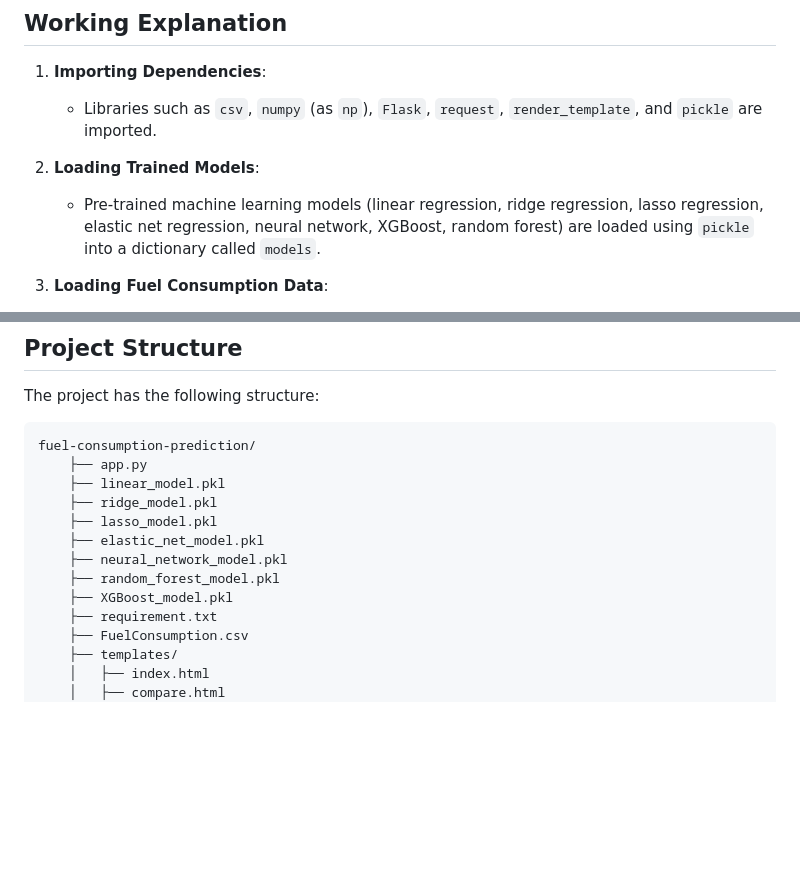
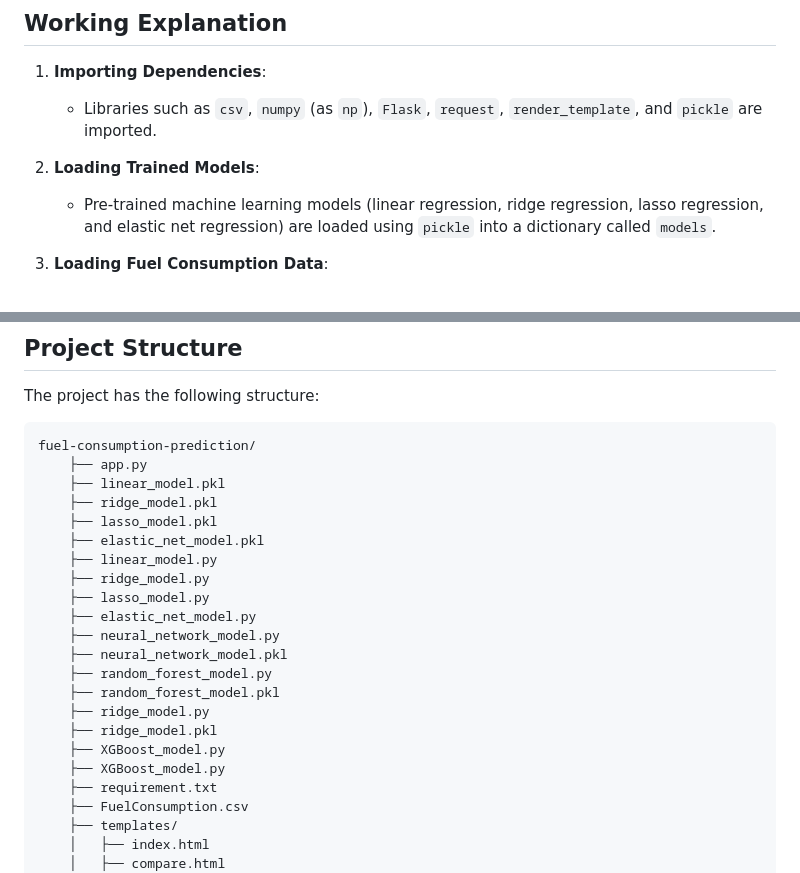
Before and after one commit to Sam-ops09/Sustainable-Mobility-Tracker-Car-Metrics-Calculator, a Markdown page: documentation.md, 2 parts joined by grey strips. Drawn GitHub-style; blank space fills up the shorter version.

```diff
--- a/documentation.md
+++ b/documentation.md
@@ -56,7 +56,7 @@ The application is now running locally at `http://127.0.0.1:5000/`.
    - Libraries such as `csv`, `numpy` (as `np`), `Flask`, `request`, `render_template`, and `pickle` are imported.
 
 2. **Loading Trained Models**:
-   - Pre-trained machine learning models (linear regression, ridge regression, lasso regression, elastic net regression, neural network, XGBoost, random forest) are loaded using `pickle` into a dictionary called `models`.
+   - Pre-trained machine learning models (linear regression, ridge regression, lasso regression, and elastic net regression) are loaded using `pickle` into a dictionary called `models`.
 
 3. **Loading Fuel Consumption Data**:
    - The `load_fuel_consumption_data()` function reads fuel consumption data from 'FuelConsumption.csv', organizing it by car make and model in the `fuel_consumption_data` dictionary. Unique car makes are stored in the `makes` set.
@@ -117,9 +117,18 @@ fuel-consumption-prediction/
     ├── ridge_model.pkl
     ├── lasso_model.pkl
     ├── elastic_net_model.pkl
+    ├── linear_model.py
+    ├── ridge_model.py
+    ├── lasso_model.py
+    ├── elastic_net_model.py
+    ├── neural_network_model.py
     ├── neural_network_model.pkl
+    ├── random_forest_model.py
     ├── random_forest_model.pkl
-    ├── XGBoost_model.pkl
+    ├── ridge_model.py
+    ├── ridge_model.pkl
+    ├── XGBoost_model.py
+    ├── XGBoost_model.py
     ├── requirement.txt
     ├── FuelConsumption.csv
     ├── templates/
```
Also changed, not shown: other parts of documentation.md (+1 -1 lines).
